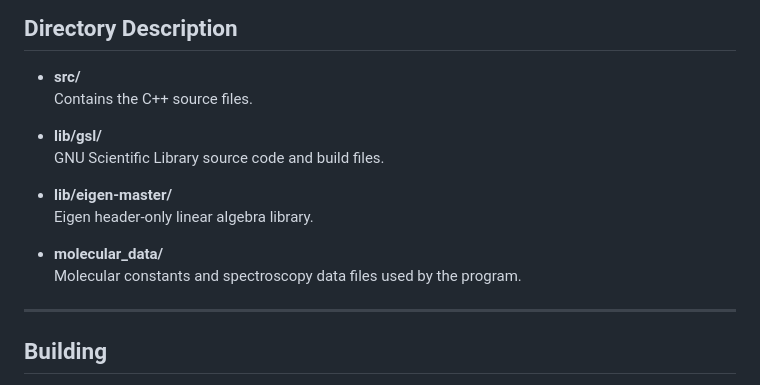
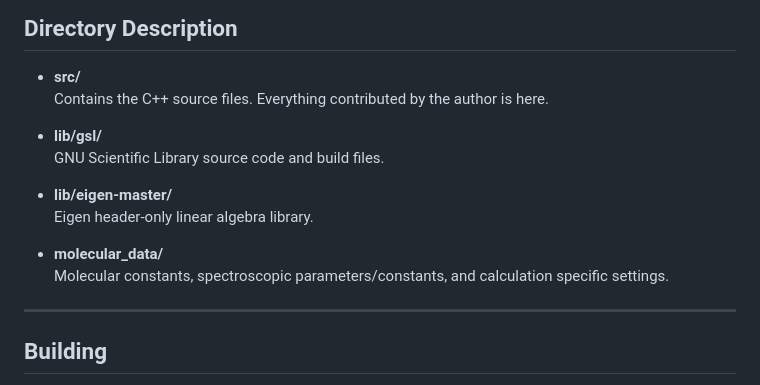
Before and after one commit to bayram-amolab128/rkr-potential-in-C-Cpp, a Markdown page: Readme.md, the part around one of its changes. Rendered like a GitHub page.

```diff
--- a/Readme.md
+++ b/Readme.md
@@ -104,7 +108,7 @@ git clone https://github.com/PX4/eigen.git
 ## Directory Description
 
 - **src/**
-  Contains the C++ source files.
+  Contains the C++ source files. Everything contributed by the author is here.
 
 - **lib/gsl/**
   GNU Scientific Library source code and build files.
@@ -113,7 +117,7 @@ git clone https://github.com/PX4/eigen.git
   Eigen header-only linear algebra library.
 
 - **molecular_data/**
-  Molecular constants and spectroscopy data files used by the program.
+  Molecular constants, spectroscopic parameters/constants, and calculation specific settings.
 
 ---
 
```
Also changed, not shown: other parts of Readme.md (+4 -0 lines).
